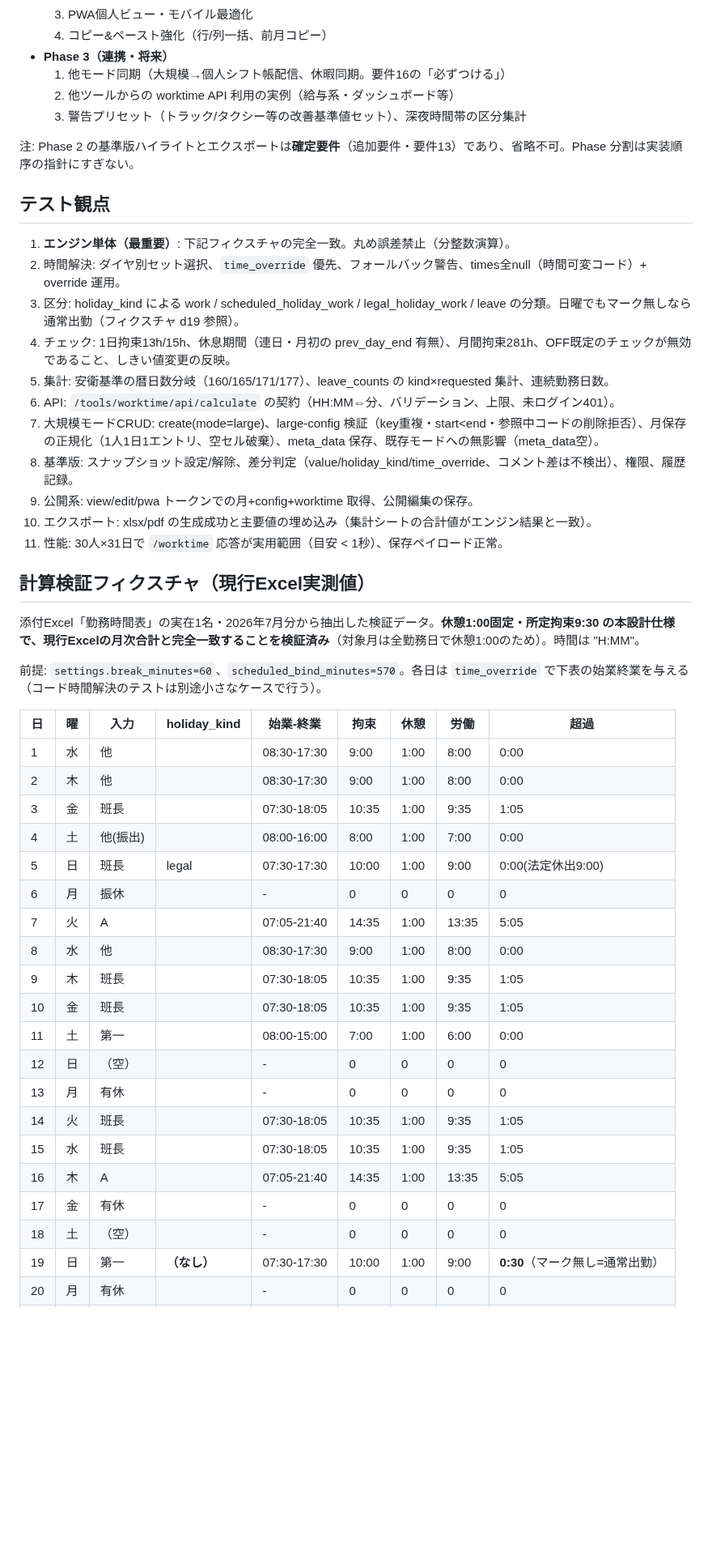
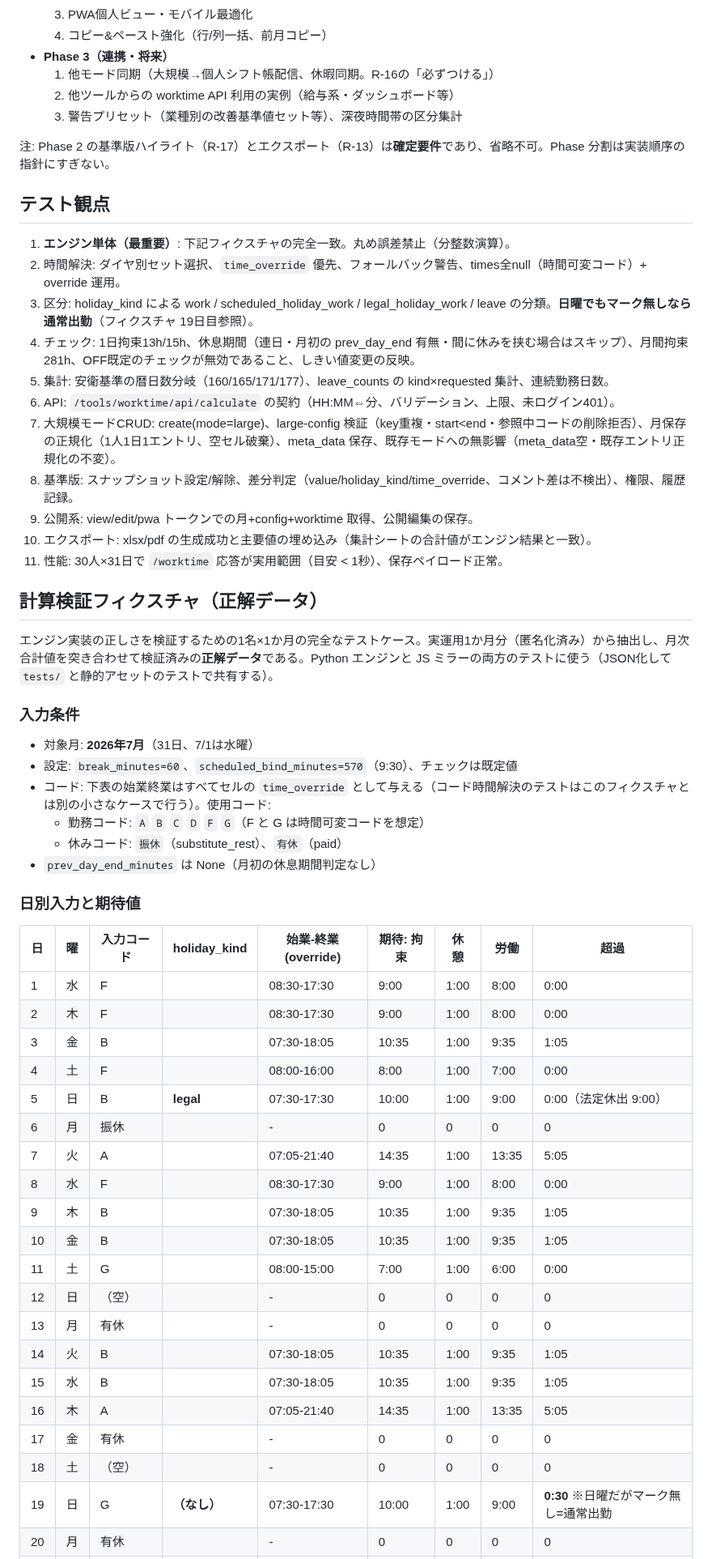
Before and after one commit to asrayteli/dstt, a Markdown page: docs/cloudshift_large_shift_design.md, the part around one of its changes. Shown at 81% size. Drawn GitHub-style; blank space fills up the shorter version.

```diff
--- a/docs/cloudshift_large_shift_design.md
+++ b/docs/cloudshift_large_shift_design.md
@@ -565,51 +555,60 @@ mode=large のとき、既存のカレンダーUIの代わりに専用グリッ
   3. PWA個人ビュー・モバイル最適化
   4. コピー&ペースト強化（行/列一括、前月コピー）
 - **Phase 3（連携・将来）**
-  1. 他モード同期（大規模→個人シフト帳配信、休暇同期。要件16の「必ずつける」）
+  1. 他モード同期（大規模→個人シフト帳配信、休暇同期。R-16の「必ずつける」）
   2. 他ツールからの worktime API 利用の実例（給与系・ダッシュボード等）
-  3. 警告プリセット（トラック/タクシー等の改善基準値セット）、深夜時間帯の区分集計
+  3. 警告プリセット（業種別の改善基準値セット等）、深夜時間帯の区分集計
 
-注: Phase 2 の基準版ハイライトとエクスポートは**確定要件**（追加要件・要件13）であり、省略不可。Phase 分割は実装順序の指針にすぎない。
+注: Phase 2 の基準版ハイライト（R-17）とエクスポート（R-13）は**確定要件**であり、省略不可。Phase 分割は実装順序の指針にすぎない。
 
 ## テスト観点
 
 1. **エンジン単体（最重要）**: 下記フィクスチャの完全一致。丸め誤差禁止（分整数演算）。
 2. 時間解決: ダイヤ別セット選択、`time_override` 優先、フォールバック警告、times全null（時間可変コード）+ override 運用。
-3. 区分: holiday_kind による work / scheduled_holiday_work / legal_holiday_work / leave の分類。日曜でもマーク無しなら通常出勤（フィクスチャ d19 参照）。
-4. チェック: 1日拘束13h/15h、休息期間（連日・月初の prev_day_end 有無）、月間拘束281h、OFF既定のチェックが無効であること、しきい値変更の反映。
+3. 区分: holiday_kind による work / scheduled_holiday_work / legal_holiday_work / leave の分類。**日曜でもマーク無しなら通常出勤**（フィクスチャ 19日目参照）。
+4. チェック: 1日拘束13h/15h、休息期間（連日・月初の prev_day_end 有無・間に休みを挟む場合はスキップ）、月間拘束281h、OFF既定のチェックが無効であること、しきい値変更の反映。
 5. 集計: 安衛基準の暦日数分岐（160/165/171/177）、leave_counts の kind×requested 集計、連続勤務日数。
 6. API: `/tools/worktime/api/calculate` の契約（HH:MM⇔分、バリデーション、上限、未ログイン401）。
-7. 大規模モードCRUD: create(mode=large)、large-config 検証（key重複・start<end・参照中コードの削除拒否）、月保存の正規化（1人1日1エントリ、空セル破棄）、meta_data 保存、既存モードへの無影響（meta_data空）。
+7. 大規模モードCRUD: create(mode=large)、large-config 検証（key重複・start<end・参照中コードの削除拒否）、月保存の正規化（1人1日1エントリ、空セル破棄）、meta_data 保存、既存モードへの無影響（meta_data空・既存エントリ正規化の不変）。
 8. 基準版: スナップショット設定/解除、差分判定（value/holiday_kind/time_override、コメント差は不検出）、権限、履歴記録。
 9. 公開系: view/edit/pwa トークンでの月+config+worktime 取得、公開編集の保存。
 10. エクスポート: xlsx/pdf の生成成功と主要値の埋め込み（集計シートの合計値がエンジン結果と一致）。
 11. 性能: 30人×31日で `/worktime` 応答が実用範囲（目安 < 1秒）、保存ペイロード正常。
 
-## 計算検証フィクスチャ（現行Excel実測値）
+## 計算検証フィクスチャ（正解データ）
 
-添付Excel「勤務時間表」の実在1名・2026年7月分から抽出した検証データ。**休憩1:00固定・所定拘束9:30 の本設計仕様で、現行Excelの月次合計と完全一致することを検証済み**（対象月は全勤務日で休憩1:00のため）。時間は "H:MM"。
+エンジン実装の正しさを検証するための1名×1か月の完全なテストケース。実運用1か月分（匿名化済み）から抽出し、月次合計値を突き合わせて検証済みの**正解データ**である。Python エンジンと JS ミラーの両方のテストに使う（JSON化して `tests/` と静的アセットのテストで共有する）。
 
-前提: `settings.break_minutes=60`、`scheduled_bind_minutes=570`。各日は `time_override` で下表の始業終業を与える（コード時間解決のテストは別途小さなケースで行う）。
+### 入力条件
 
-| 日 | 曜 | 入力 | holiday_kind | 始業-終業 | 拘束 | 休憩 | 労働 | 超過 |
+- 対象月: **2026年7月**（31日、7/1は水曜）
+- 設定: `break_minutes=60`、`scheduled_bind_minutes=570`（9:30）、チェックは既定値
+- コード: 下表の始業終業はすべてセルの `time_override` として与える（コード時間解決のテストはこのフィクスチャとは別の小さなケースで行う）。使用コード:
+  - 勤務コード: `A` `B` `C` `D` `F` `G`（F と G は時間可変コードを想定）
+  - 休みコード: `振休`（substitute_rest）、`有休`（paid）
+- `prev_day_end_minutes` は None（月初の休息期間判定なし）
+
+### 日別入力と期待値
+
+| 日 | 曜 | 入力コード | holiday_kind | 始業-終業(override) | 期待: 拘束 | 休憩 | 労働 | 超過 |
 |---|---|---|---|---|---|---|---|---|
-| 1 | 水 | 他 | | 08:30-17:30 | 9:00 | 1:00 | 8:00 | 0:00 |
-| 2 | 木 | 他 | | 08:30-17:30 | 9:00 | 1:00 | 8:00 | 0:00 |
-| 3 | 金 | 班長 | | 07:30-18:05 | 10:35 | 1:00 | 9:35 | 1:05 |
-| 4 | 土 | 他(振出) | | 08:00-16:00 | 8:00 | 1:00 | 7:00 | 0:00 |
-| 5 | 日 | 班長 | legal | 07:30-17:30 | 10:00 | 1:00 | 9:00 | 0:00(法定休出9:00) |
+| 1 | 水 | F | | 08:30-17:30 | 9:00 | 1:00 | 8:00 | 0:00 |
+| 2 | 木 | F | | 08:30-17:30 | 9:00 | 1:00 | 8:00 | 0:00 |
+| 3 | 金 | B | | 07:30-18:05 | 10:35 | 1:00 | 9:35 | 1:05 |
+| 4 | 土 | F | | 08:00-16:00 | 8:00 | 1:00 | 7:00 | 0:00 |
+| 5 | 日 | B | **legal** | 07:30-17:30 | 10:00 | 1:00 | 9:00 | 0:00（法定休出 9:00） |
 | 6 | 月 | 振休 | | - | 0 | 0 | 0 | 0 |
 | 7 | 火 | A | | 07:05-21:40 | 14:35 | 1:00 | 13:35 | 5:05 |
-| 8 | 水 | 他 | | 08:30-17:30 | 9:00 | 1:00 | 8:00 | 0:00 |
-| 9 | 木 | 班長 | | 07:30-18:05 | 10:35 | 1:00 | 9:35 | 1:05 |
-| 10 | 金 | 班長 | | 07:30-18:05 | 10:35 | 1:00 | 9:35 | 1:05 |
-| 11 | 土 | 第一 | | 08:00-15:00 | 7:00 | 1:00 | 6:00 | 0:00 |
+| 8 | 水 | F | | 08:30-17:30 | 9:00 | 1:00 | 8:00 | 0:00 |
+| 9 | 木 | B | | 07:30-18:05 | 10:35 | 1:00 | 9:35 | 1:05 |
+| 10 | 金 | B | | 07:30-18:05 | 10:35 | 1:00 | 9:35 | 1:05 |
+| 11 | 土 | G | | 08:00-15:00 | 7:00 | 1:00 | 6:00 | 0:00 |
 | 12 | 日 | （空） | | - | 0 | 0 | 0 | 0 |
 | 13 | 月 | 有休 | | - | 0 | 0 | 0 | 0 |
-| 14 | 火 | 班長 | | 07:30-18:05 | 10:35 | 1:00 | 9:35 | 1:05 |
-| 15 | 水 | 班長 | | 07:30-18:05 | 10:35 | 1:00 | 9:35 | 1:05 |
+| 14 | 火 | B | | 07:30-18:05 | 10:35 | 1:00 | 9:35 | 1:05 |
+| 15 | 水 | B | | 07:30-18:05 | 10:35 | 1:00 | 9:35 | 1:05 |
 | 16 | 木 | A | | 07:05-21:40 | 14:35 | 1:00 | 13:35 | 5:05 |
 | 17 | 金 | 有休 | | - | 0 | 0 | 0 | 0 |
 | 18 | 土 | （空） | | - | 0 | 0 | 0 | 0 |
-| 19 | 日 | 第一 | **（なし）** | 07:30-17:30 | 10:00 | 1:00 | 9:00 | **0:30**（マーク無し=通常出勤） |
+| 19 | 日 | G | **（なし）** | 07:30-17:30 | 10:00 | 1:00 | 9:00 | **0:30** ※日曜だがマーク無し=通常出勤 |
 | 20 | 月 | 有休 | | - | 0 | 0 | 0 | 0 |
```
Also changed, not shown: other parts of docs/cloudshift_large_shift_design.md (+162 -153 lines).
